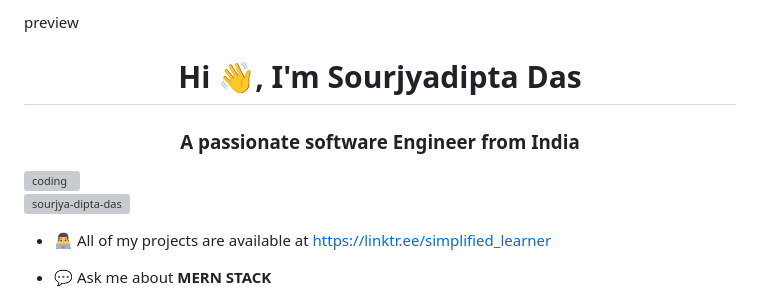
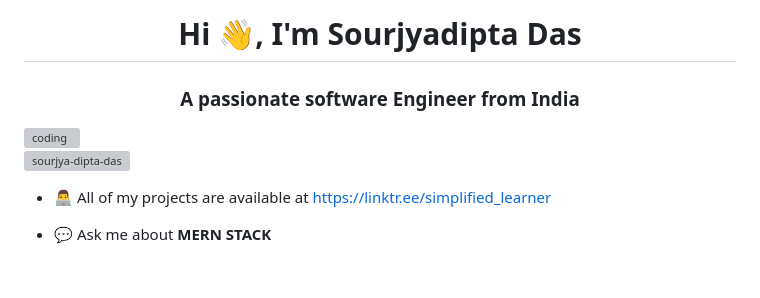
Before and after one commit to sourjya-dipta-das/sourjyadipta-das, a Markdown page: README.md, the part around one of its changes. GitHub-like rendering; blank space fills up the shorter version; grey boxes are pictures that could not be loaded.

```diff
--- a/README.md
+++ b/README.md
@@ -1,5 +1,8 @@
 
 
-preview
+
+
+
+
 <h1 align="center">Hi 👋, I'm Sourjyadipta Das</h1>
 <h3 align="center">A passionate software Engineer from India</h3>
```
Also changed, not shown: other parts of README.md (+1 -1 lines).
